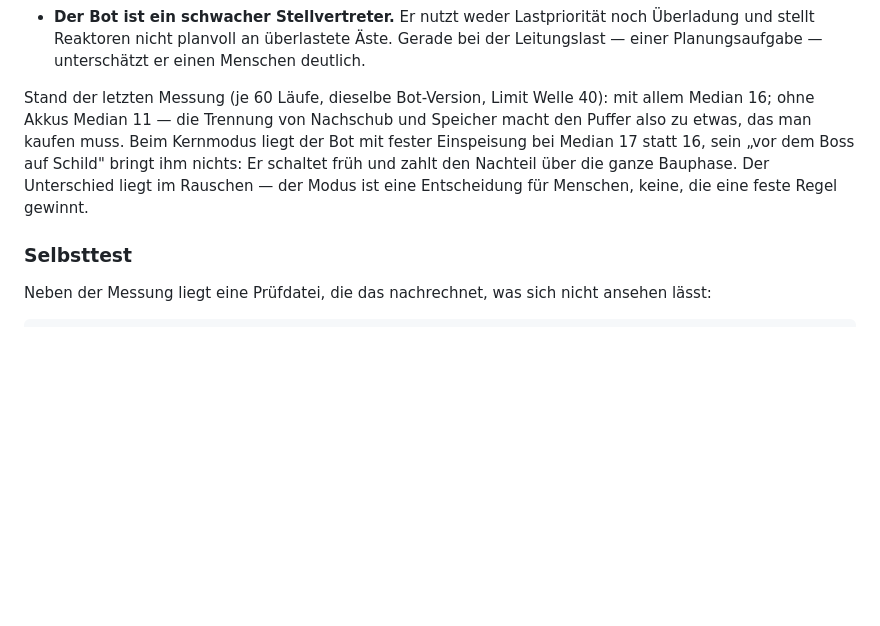
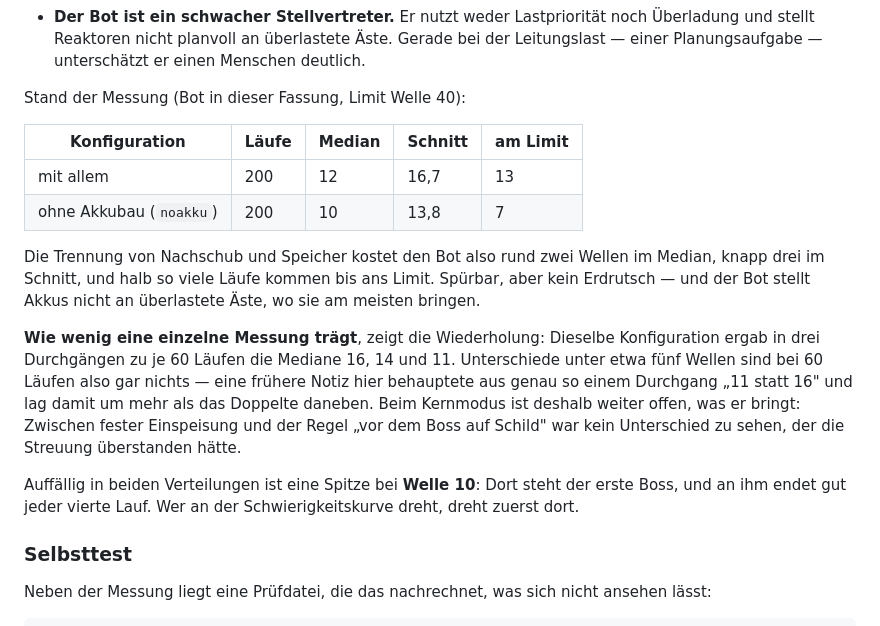
Before and after one commit to dheits/core-defense, a Markdown page: README.md, the part around the change. Rendered like a GitHub page; blank space fills up the shorter version.

Commit message:
Messung nachgeholt: der Akku-Vorteil war kleiner als behauptet
Drei Durchgänge derselben Konfiguration zu je 60 Läufen ergaben die
Mediane 16, 14 und 11. Die Notiz „ohne Akkus Median 11 statt 16" stammte
aus zwei solchen Durchgängen und maß damit vor allem das Rauschen.

Über je 200 Läufe bleibt: Median 12 gegen 10, Schnitt 16,7 gegen 13,8,
13 gegen 7 Läufe am Limit. Der Effekt ist echt, aber halb so groß wie
notiert. Beim Kernmodus ist weiter kein Unterschied messbar.

Nebenbei aufgefallen und festgehalten: Beide Verteilungen haben eine
Spitze bei Welle 10 — dort steht der erste Boss, und an ihm endet gut
jeder vierte Lauf.

Co-Authored-By: Claude Opus 5 <noreply@anthropic.com>

```diff
--- a/README.md
+++ b/README.md
@@ -439,13 +439,28 @@ Drei Dinge sind beim Auswerten wichtig, sonst führt die Zahl in die Irre:
   Überladung und stellt Reaktoren nicht planvoll an überlastete Äste. Gerade bei der
   Leitungslast — einer Planungsaufgabe — unterschätzt er einen Menschen deutlich.
 
-Stand der letzten Messung (je 60 Läufe, dieselbe Bot-Version, Limit Welle 40): mit allem
-Median 16; ohne Akkus Median 11 — die Trennung von Nachschub und Speicher macht den
-Puffer also zu etwas, das man kaufen muss. Beim Kernmodus liegt der Bot mit fester
-Einspeisung bei Median 17 statt 16, sein „vor dem Boss auf Schild" bringt ihm nichts:
-Er schaltet früh und zahlt den Nachteil über die ganze Bauphase. Der Unterschied liegt
-im Rauschen — der Modus ist eine Entscheidung für Menschen, keine, die eine feste Regel
-gewinnt.
+Stand der Messung (Bot in dieser Fassung, Limit Welle 40):
+
+| Konfiguration | Läufe | Median | Schnitt | am Limit |
+|---|---|---|---|---|
+| mit allem | 200 | 12 | 16,7 | 13 |
+| ohne Akkubau (`noakku`) | 200 | 10 | 13,8 | 7 |
+
+Die Trennung von Nachschub und Speicher kostet den Bot also rund zwei Wellen im Median,
+knapp drei im Schnitt, und halb so viele Läufe kommen bis ans Limit. Spürbar, aber kein
+Erdrutsch — und der Bot stellt Akkus nicht an überlastete Äste, wo sie am meisten bringen.
+
+**Wie wenig eine einzelne Messung trägt**, zeigt die Wiederholung: Dieselbe Konfiguration
+ergab in drei Durchgängen zu je 60 Läufen die Mediane 16, 14 und 11. Unterschiede unter
+etwa fünf Wellen sind bei 60 Läufen also gar nichts — eine frühere Notiz hier behauptete
+aus genau so einem Durchgang „11 statt 16" und lag damit um mehr als das Doppelte daneben.
+Beim Kernmodus ist deshalb weiter offen, was er bringt: Zwischen fester Einspeisung und
+der Regel „vor dem Boss auf Schild" war kein Unterschied zu sehen, der die Streuung
+überstanden hätte.
+
+Auffällig in beiden Verteilungen ist eine Spitze bei **Welle 10**: Dort steht der erste
+Boss, und an ihm endet gut jeder vierte Lauf. Wer an der Schwierigkeitskurve dreht, dreht
+zuerst dort.
 
 ### Selbsttest
 
```
Also changed, not shown: IDEAS.md (+2 -2 lines).
